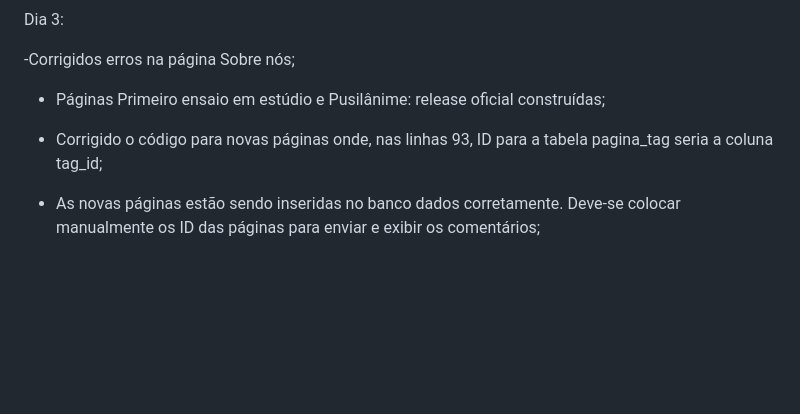
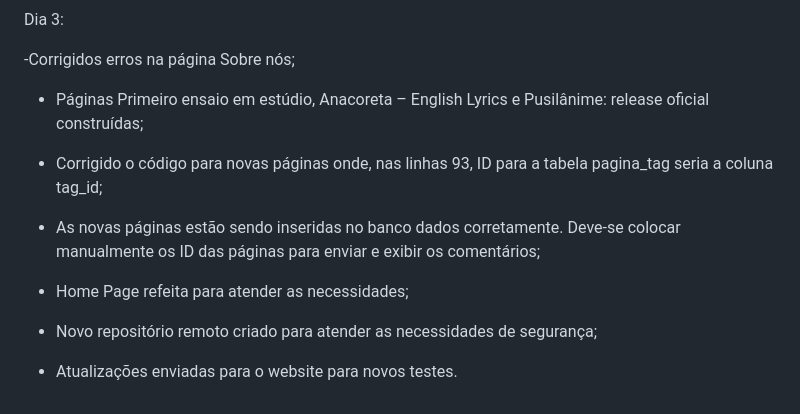
Before and after one commit to soturnacrosta/azulturquesasite, a Markdown page: README.md, the part around the change. GitHub-like rendering; blank space fills up the shorter version.

Commit message:
sprint 3 dia 3 md

```diff
--- a/README.md
+++ b/README.md
@@ -261,8 +261,14 @@ Dia 3:
 
 -Corrigidos erros na página Sobre nós;
 
-- Páginas Primeiro ensaio em estúdio e Pusilânime: release oficial construídas;
+- Páginas Primeiro ensaio em estúdio, Anacoreta – English Lyrics e Pusilânime: release oficial construídas;
 
 - Corrigido o código para novas páginas onde, nas linhas 93, ID para a tabela pagina_tag seria a coluna tag_id;
 
 - As novas páginas estão sendo inseridas no banco dados corretamente. Deve-se colocar manualmente os ID das páginas para enviar e exibir os comentários;
+
+- Home Page refeita para atender as necessidades;
+
+- Novo repositório remoto criado para atender as necessidades de segurança;
+
+- Atualizações enviadas para o website para novos testes.
```
